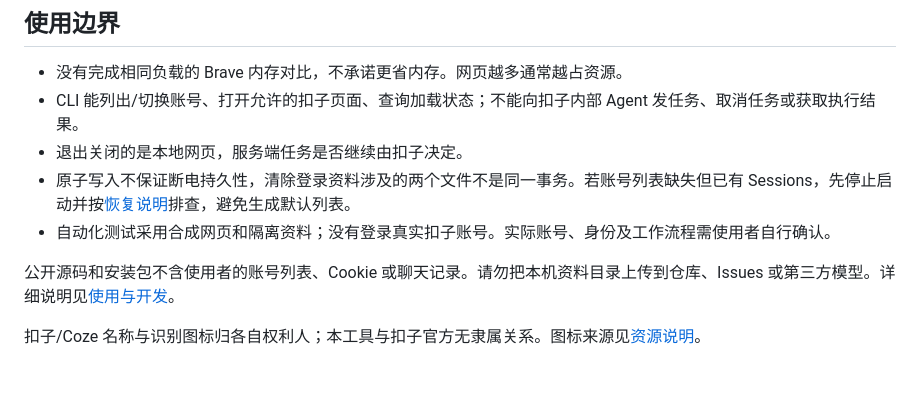
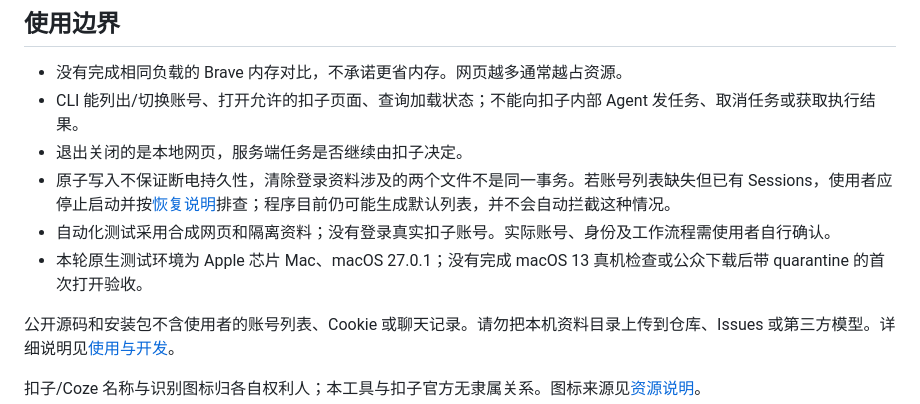
Before and after one commit to Ian6733227/coze-account-browser, a Markdown page: README.md, the part around the change. Rendered like a GitHub page; blank space fills up the shorter version.

Commit message:
Clarify initialization risk and tested macOS/first-open limits

```diff
--- a/README.md
+++ b/README.md
@@ -45,8 +45,9 @@
 - 没有完成相同负载的 Brave 内存对比，不承诺更省内存。网页越多通常越占资源。
 - CLI 能列出/切换账号、打开允许的扣子页面、查询加载状态；不能向扣子内部 Agent 发任务、取消任务或获取执行结果。
 - 退出关闭的是本地网页，服务端任务是否继续由扣子决定。
-- 原子写入不保证断电持久性，清除登录资料涉及的两个文件不是同一事务。若账号列表缺失但已有 Sessions，先停止启动并按[恢复说明](embedded/RECOVERY.md)排查，避免生成默认列表。
+- 原子写入不保证断电持久性，清除登录资料涉及的两个文件不是同一事务。若账号列表缺失但已有 Sessions，使用者应停止启动并按[恢复说明](embedded/RECOVERY.md)排查；程序目前仍可能生成默认列表，并不会自动拦截这种情况。
 - 自动化测试采用合成网页和隔离资料；没有登录真实扣子账号。实际账号、身份及工作流程需使用者自行确认。
+- 本轮原生测试环境为 Apple 芯片 Mac、macOS 27.0.1；没有完成 macOS 13 真机检查或公众下载后带 quarantine 的首次打开验收。
 
 公开源码和安装包不含使用者的账号列表、Cookie 或聊天记录。请勿把本机资料目录上传到仓库、Issues 或第三方模型。详细说明见[使用与开发](USAGE.md)。
 
```
